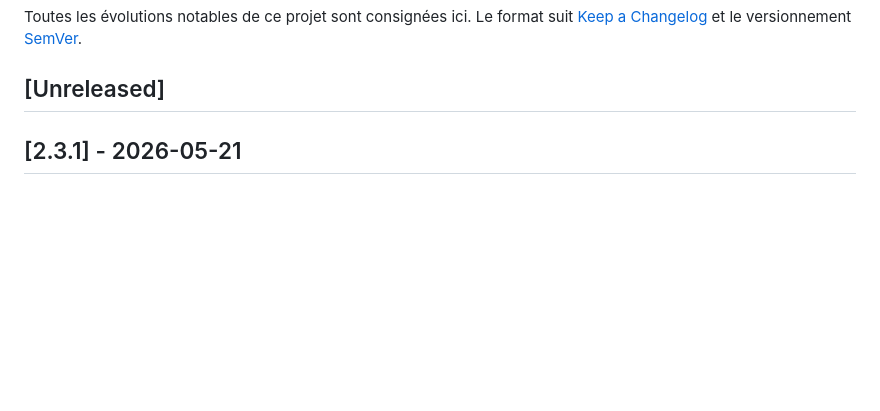
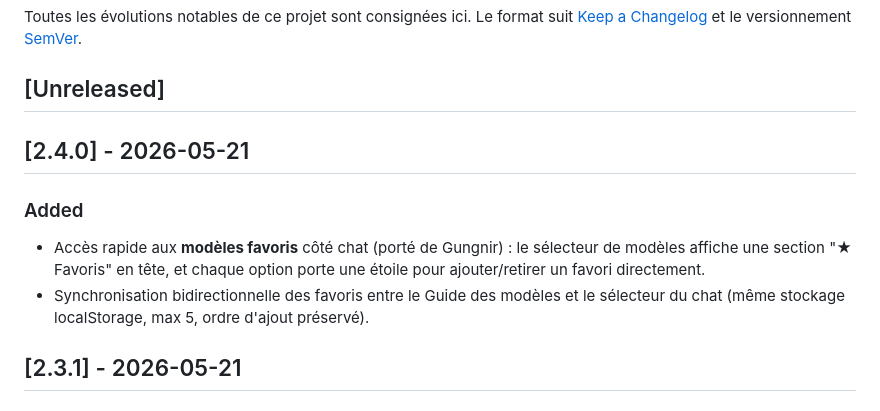
Before and after one commit to kevinggraphiste-hub/Muninn, a Markdown page: CHANGELOG.md, the part around the change. GitHub-like rendering; blank space fills up the shorter version.

Commit message:
docs(changelog): 2.4.0 — favorite models quick access in chat
Co-Authored-By: Claude Opus 4.7 (1M context) <noreply@anthropic.com>

```diff
--- a/CHANGELOG.md
+++ b/CHANGELOG.md
@@ -5,6 +5,17 @@ Le format suit [Keep a Changelog](https://keepachangelog.com/fr/1.1.0/) et le
 versionnement [SemVer](https://semver.org/lang/fr/).
 
 ## [Unreleased]
+
+## [2.4.0] - 2026-05-21
+
+### Added
+
+- Accès rapide aux **modèles favoris** côté chat (porté de Gungnir) : le
+  sélecteur de modèles affiche une section "★ Favoris" en tête, et chaque
+  option porte une étoile pour ajouter/retirer un favori directement.
+- Synchronisation bidirectionnelle des favoris entre le Guide des modèles
+  et le sélecteur du chat (même stockage localStorage, max 5, ordre
+  d'ajout préservé).
 
 ## [2.3.1] - 2026-05-21
 
```
